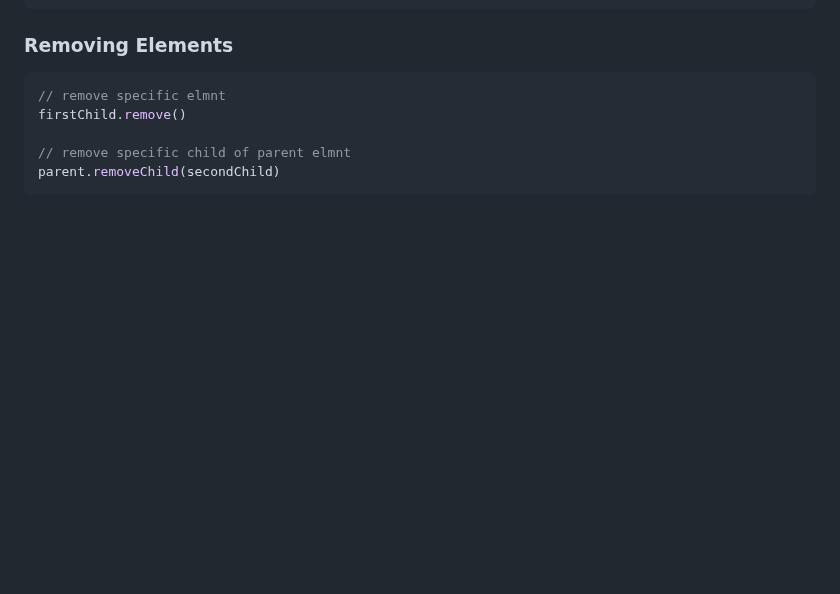
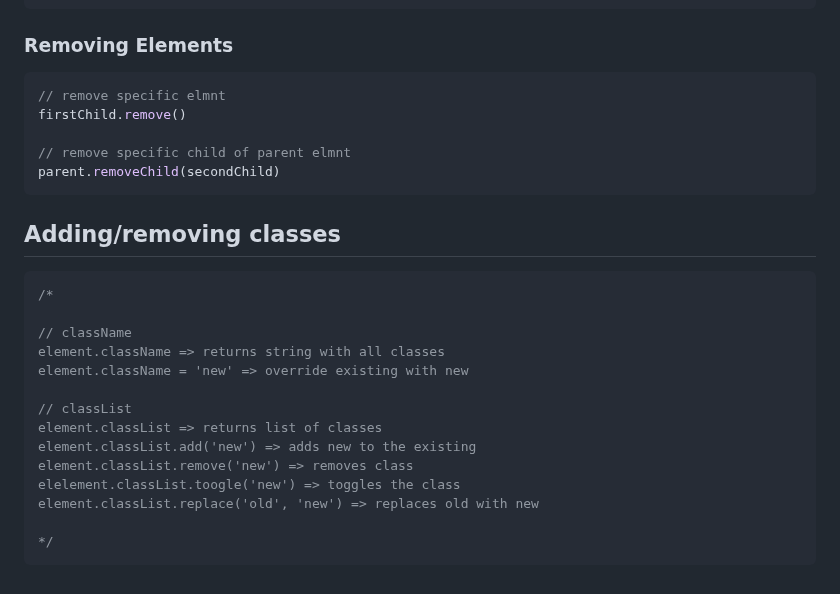
Before and after one commit to nishith-narukulla/Web-Development, a Markdown page: DOM.md, the part around the change. Drawn GitHub-style; blank space fills up the shorter version.

Commit message:
+ Adding/Removing classes

````diff
--- a/DOM.md
+++ b/DOM.md
@@ -269,3 +269,21 @@ firstChild.remove()
 // remove specific child of parent elmnt
 parent.removeChild(secondChild)
 ```
+
+## Adding/removing classes
+```js
+/*
+
+// className
+element.className => returns string with all classes
+element.className = 'new' => override existing with new
+
+// classList
+element.classList => returns list of classes
+element.classList.add('new') => adds new to the existing
+element.classList.remove('new') => removes class
+elelement.classList.toogle('new') => toggles the class
+element.classList.replace('old', 'new') => replaces old with new
+
+*/
+```
````
